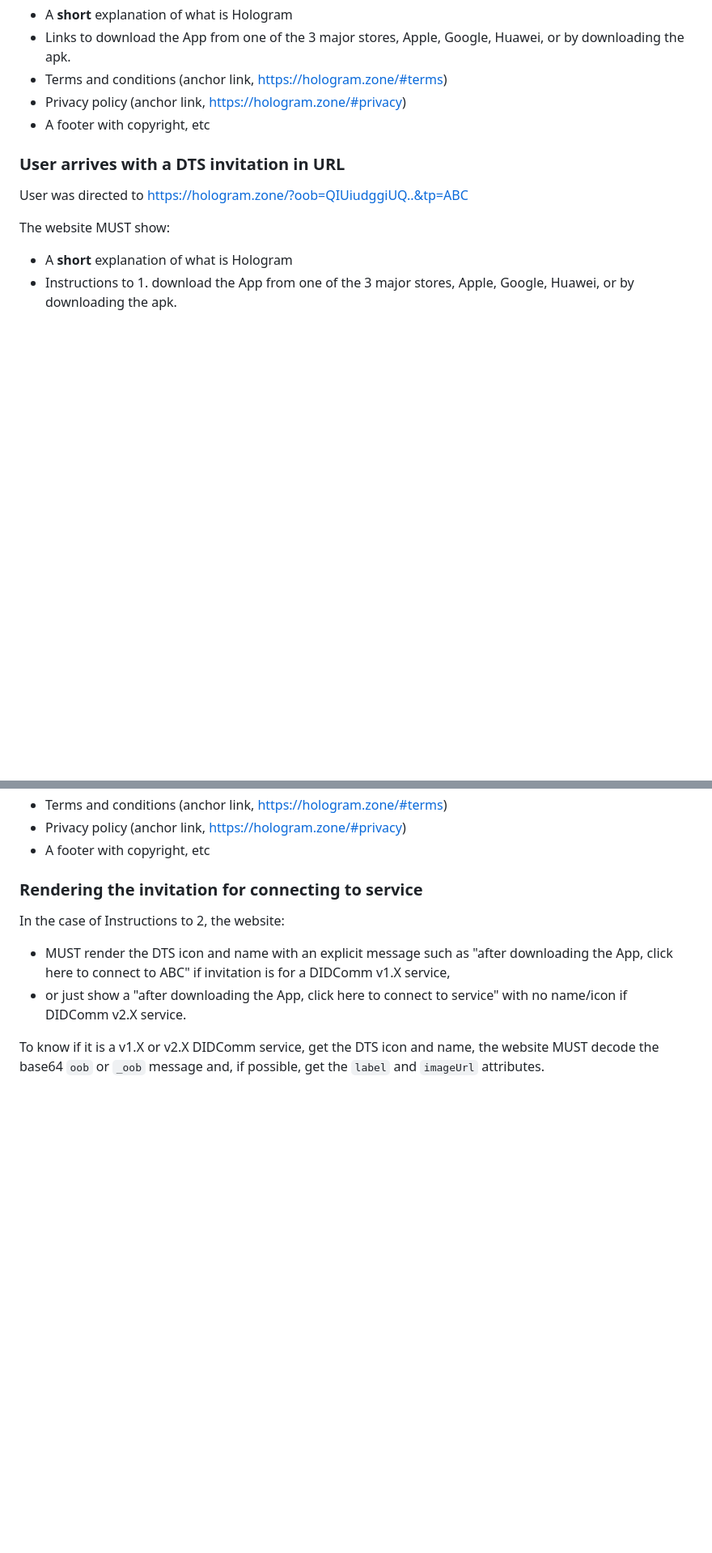
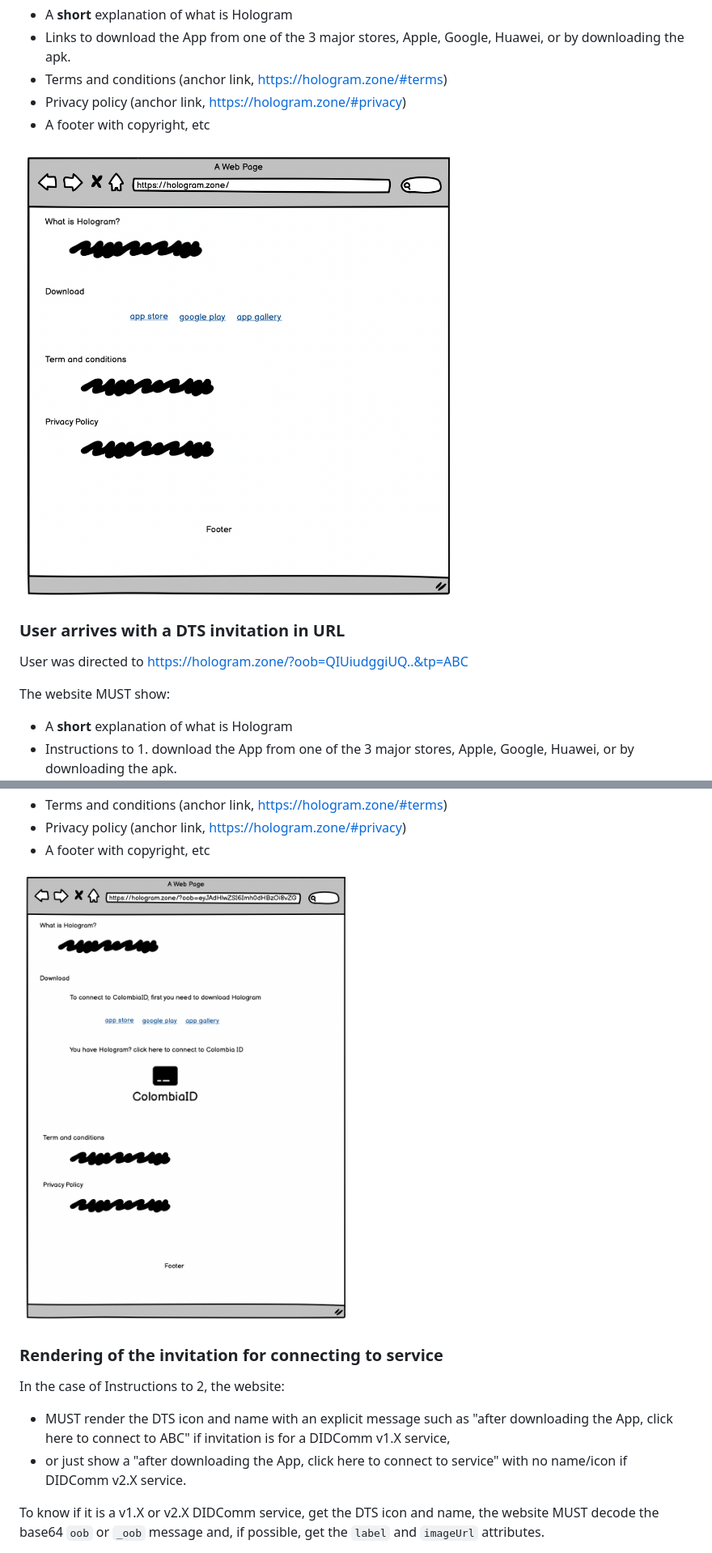
Before and after one commit to 2060-io/hologram.zone-specs, a Markdown page: spec.md, 2 parts joined by grey strips. Shown: that part at 81% size. Rendered like a GitHub page; pictures changed too: noservice.png (added), withservice.png (added); blank space fills up the shorter version.

Commit message:
improvements
Signed-off-by: Fabrice Rochette <f@2060.io>

```diff
--- a/specs/spec.md
+++ b/spec.md
@@ -144,6 +144,8 @@ The website MUST show:
 - Privacy policy (anchor link, https://hologram.zone/#privacy)
 - A footer with copyright, etc
 
+![noservice](noservice.png)
+
 ### User arrives with a DTS invitation in URL
 
 User was directed to https://hologram.zone/?oob=QIUiudggiUQ..&tp=ABC
@@ -158,8 +160,9 @@ The website MUST show:
 - Privacy policy (anchor link, https://hologram.zone/#privacy)
 - A footer with copyright, etc
 
+![withservice](withservice.png)
 
-### Rendering the invitation for connecting to service
+### Rendering of the invitation for connecting to service
 
 In the case of Instructions to 2, the website:
 
```
Also changed, not shown: 1 other file.
